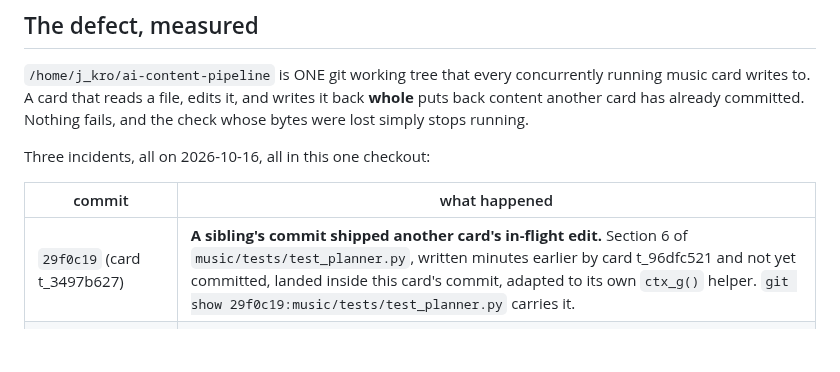
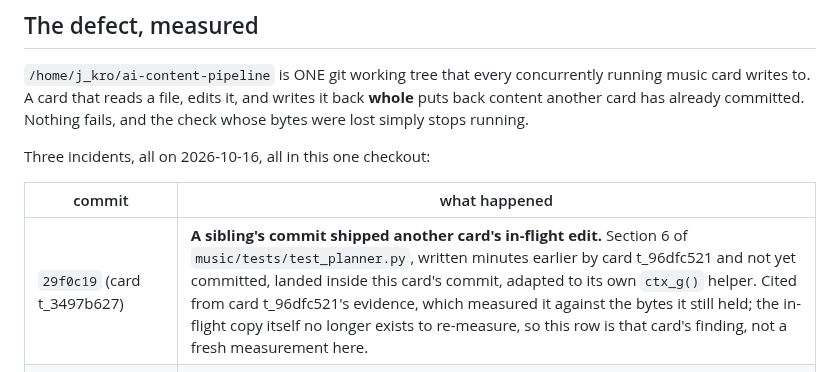
Before and after one commit to reverb256/ai-content-pipeline, a Markdown page: music/docs/STALE-WRITE.md, the part around the change. Rendered like a GitHub page; blank space fills up the shorter version.

Commit message:
music docs: STALE-WRITE says which incident rows are this card's own measurement (t_8dadd6cb)

```diff
--- a/music/docs/STALE-WRITE.md
+++ b/music/docs/STALE-WRITE.md
@@ -16,7 +16,7 @@ Three incidents, all on 2026-10-16, all in this one checkout:
 
 | commit | what happened |
 |---|---|
-| `29f0c19` (card t_3497b627) | **A sibling's commit shipped another card's in-flight edit.** Section 6 of `music/tests/test_planner.py`, written minutes earlier by card t_96dfc521 and not yet committed, landed inside this card's commit, adapted to its own `ctx_g()` helper. `git show 29f0c19:music/tests/test_planner.py` carries it. |
+| `29f0c19` (card t_3497b627) | **A sibling's commit shipped another card's in-flight edit.** Section 6 of `music/tests/test_planner.py`, written minutes earlier by card t_96dfc521 and not yet committed, landed inside this card's commit, adapted to its own `ctx_g()` helper. Cited from card t_96dfc521's evidence, which measured it against the bytes it still held; the in-flight copy itself no longer exists to re-measure, so this row is that card's finding, not a fresh measurement here. |
 | `9082ce3` → `edeef61` → `a31deb2` (cards t_96dfc521, t_69cab80b) | **A shipped change was reverted and the check stopped running.** `9082ce3` added section 13 to `music/gates/check_gate_suite.sh`, wiring the planner regression suite into the daily matrix. `edeef61` rewrote that file from a stale copy and the section was gone from HEAD. Re-landed as `a31deb2`. Measured, not inferred: `git show 9082ce3:music/gates/check_gate_suite.sh \| grep -c 'planner regression suite'` → `1`; `git show HEAD:…` → `0`. |
 | `5cb2e3d` (card t_7a528617) | **The working tree was rolled back under a committed change.** It committed from this shared tree while the tree still held pre-change copies of card t_450e7f39's files and reverted that card's landing `6eb5a23` seven seconds after it landed. A bare `git add -A` in that tree would have reverted three more files whose content was already on `main`. |
 
```
